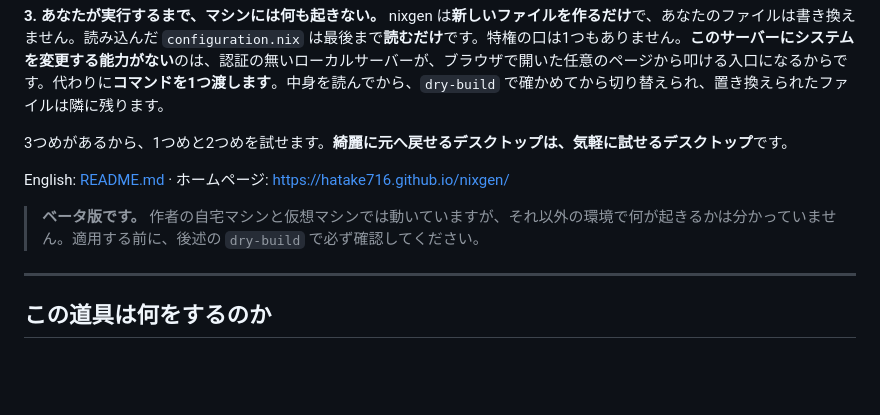
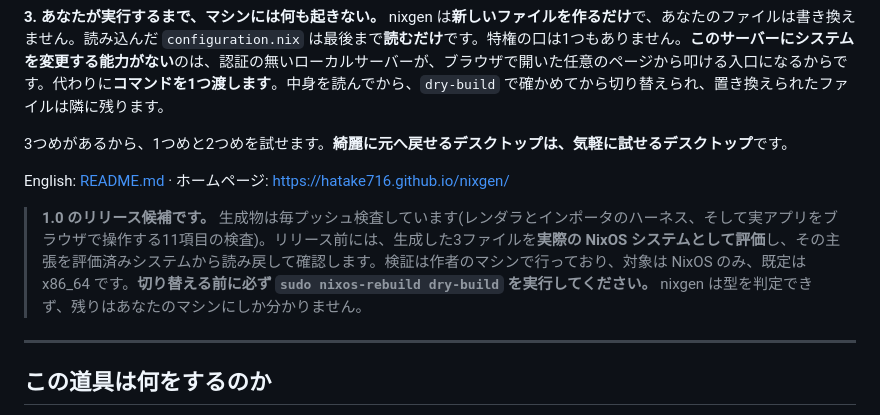
Before and after one commit to hatake716/nixgen, a Markdown page: README.ja.md, the part around the change. Rendered like a GitHub page; blank space fills up the shorter version.

```diff
--- a/README.ja.md
+++ b/README.ja.md
@@ -22,7 +22,7 @@
 English: [README.md](./README.md) ·
 ホームページ: <https://hatake716.github.io/nixgen/>
 
-> **ベータ版です。** 作者の自宅マシンと仮想マシンでは動いていますが、それ以外の環境で何が起きるかは分かっていません。適用する前に、後述の `dry-build` で必ず確認してください。
+> **1.0 のリリース候補です。** 生成物は毎プッシュ検査しています(レンダラとインポータのハーネス、そして実アプリをブラウザで操作する11項目の検査)。リリース前には、生成した3ファイルを**実際の NixOS システムとして評価**し、その主張を評価済みシステムから読み戻して確認します。検証は作者のマシンで行っており、対象は NixOS のみ、既定は x86_64 です。**切り替える前に必ず `sudo nixos-rebuild dry-build` を実行してください。** nixgen は型を判定できず、残りはあなたのマシンにしか分かりません。
 
 ---
 
```
Also changed, not shown: CHANGELOG.md (+66 -2 lines), README.md (+7 -3 lines).
